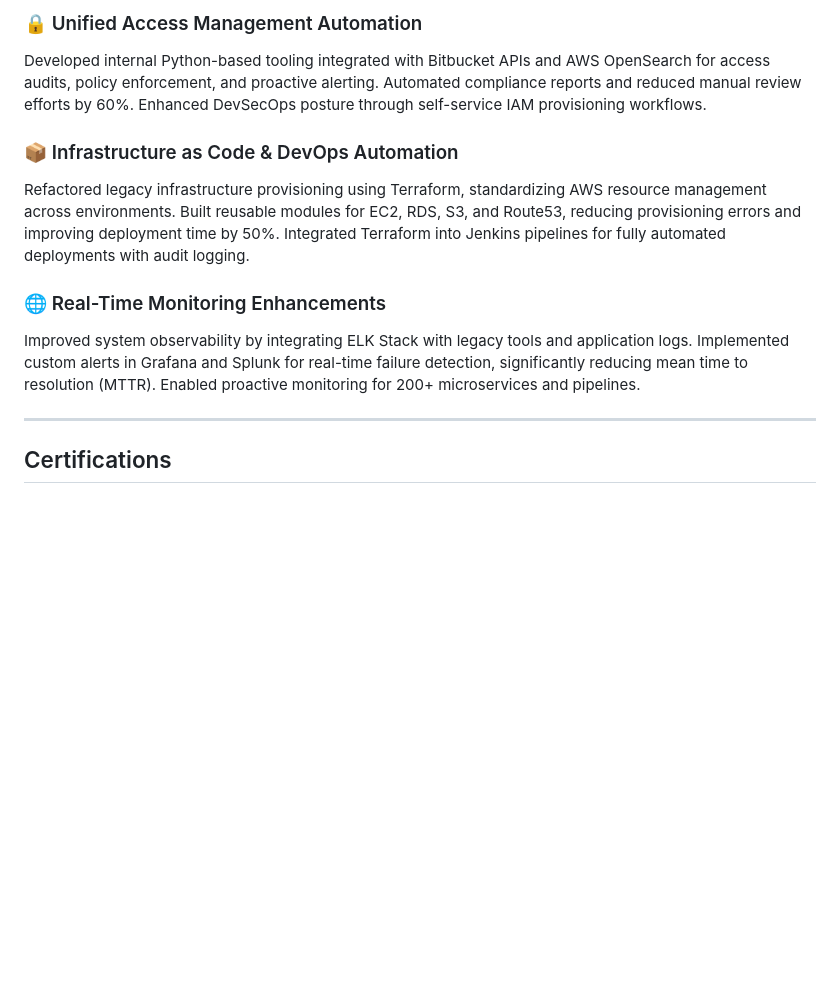
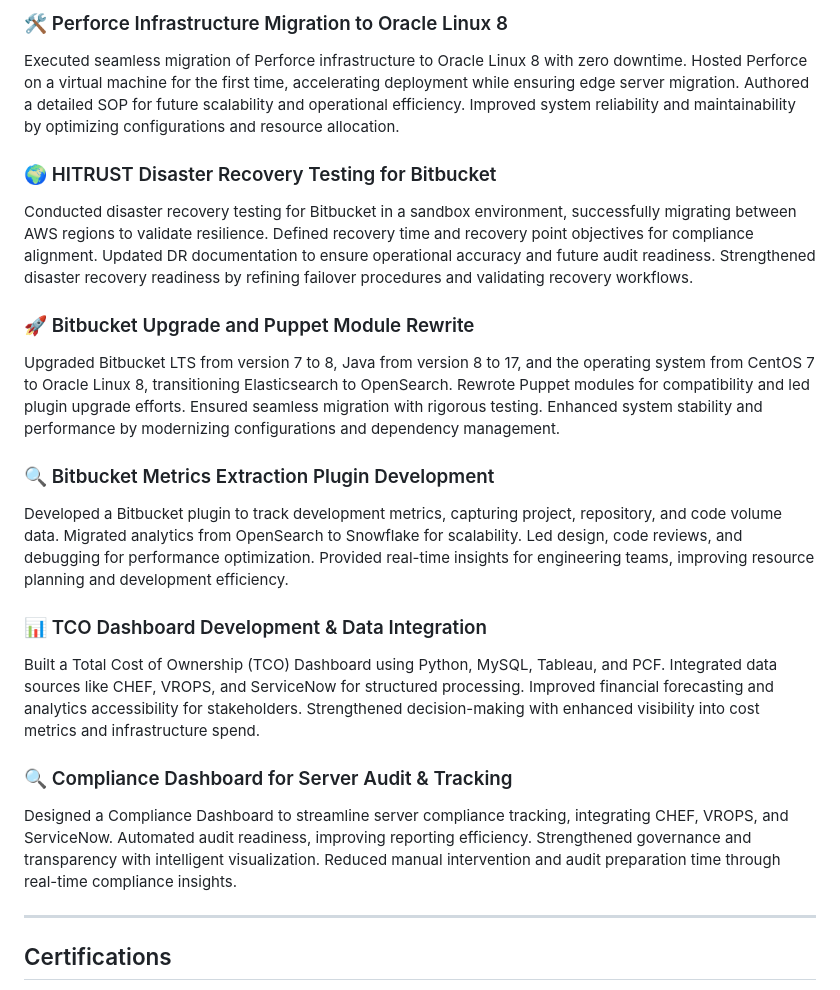
Before and after one commit to Rathinavelkumar/my-resume, a Markdown page: resume.md, the part around the change printed below. Drawn GitHub-style; blank space fills up the shorter version.

```diff
--- a/resume.md
+++ b/resume.md
@@ -59,12 +61,21 @@ Designed and implemented TCO (Total Cost of Ownership) and Compliance Dashboards
 
-### 🔒 Unified Access Management Automation
-Developed internal Python-based tooling integrated with Bitbucket APIs and AWS OpenSearch for access audits, policy enforcement, and proactive alerting. Automated compliance reports and reduced manual review efforts by 60%. Enhanced DevSecOps posture through self-service IAM provisioning workflows.
+### 🛠️ Perforce Infrastructure Migration to Oracle Linux 8
+Executed seamless migration of Perforce infrastructure to Oracle Linux 8 with zero downtime. Hosted Perforce on a virtual machine for the first time, accelerating deployment while ensuring edge server migration. Authored a detailed SOP for future scalability and operational efficiency. Improved system reliability and maintainability by optimizing configurations and resource allocation.
 
-### 📦 Infrastructure as Code & DevOps Automation
-Refactored legacy infrastructure provisioning using Terraform, standardizing AWS resource management across environments. Built reusable modules for EC2, RDS, S3, and Route53, reducing provisioning errors and improving deployment time by 50%. Integrated Terraform into Jenkins pipelines for fully automated deployments with audit logging.
+### 🌍 HITRUST Disaster Recovery Testing for Bitbucket
+Conducted disaster recovery testing for Bitbucket in a sandbox environment, successfully migrating between AWS regions to validate resilience. Defined recovery time and recovery point objectives for compliance alignment. Updated DR documentation to ensure operational accuracy and future audit readiness. Strengthened disaster recovery readiness by refining failover procedures and validating recovery workflows.
 
-### 🌐 Real-Time Monitoring Enhancements
-Improved system observability by integrating ELK Stack with legacy tools and application logs. Implemented custom alerts in Grafana and Splunk for real-time failure detection, significantly reducing mean time to resolution (MTTR). Enabled proactive monitoring for 200+ microservices and pipelines.
+### 🚀 Bitbucket Upgrade and Puppet Module Rewrite
+Upgraded Bitbucket LTS from version 7 to 8, Java from version 8 to 17, and the operating system from CentOS 7 to Oracle Linux 8, transitioning Elasticsearch to OpenSearch. Rewrote Puppet modules for compatibility and led plugin upgrade efforts. Ensured seamless migration with rigorous testing. Enhanced system stability and performance by modernizing configurations and dependency management.
+
+### 🔍 Bitbucket Metrics Extraction Plugin Development
+Developed a Bitbucket plugin to track development metrics, capturing project, repository, and code volume data. Migrated analytics from OpenSearch to Snowflake for scalability. Led design, code reviews, and debugging for performance optimization. Provided real-time insights for engineering teams, improving resource planning and development efficiency.
+
+### 📊 TCO Dashboard Development & Data Integration
+Built a Total Cost of Ownership (TCO) Dashboard using Python, MySQL, Tableau, and PCF. Integrated data sources like CHEF, VROPS, and ServiceNow for structured processing. Improved financial forecasting and analytics accessibility for stakeholders. Strengthened decision-making with enhanced visibility into cost metrics and infrastructure spend.
+
+### 🔍 Compliance Dashboard for Server Audit & Tracking
+Designed a Compliance Dashboard to streamline server compliance tracking, integrating CHEF, VROPS, and ServiceNow. Automated audit readiness, improving reporting efficiency. Strengthened governance and transparency with intelligent visualization. Reduced manual intervention and audit preparation time through real-time compliance insights.
 
 ---
 
```
Also changed, not shown: other parts of resume.md (+27 -25 lines).
